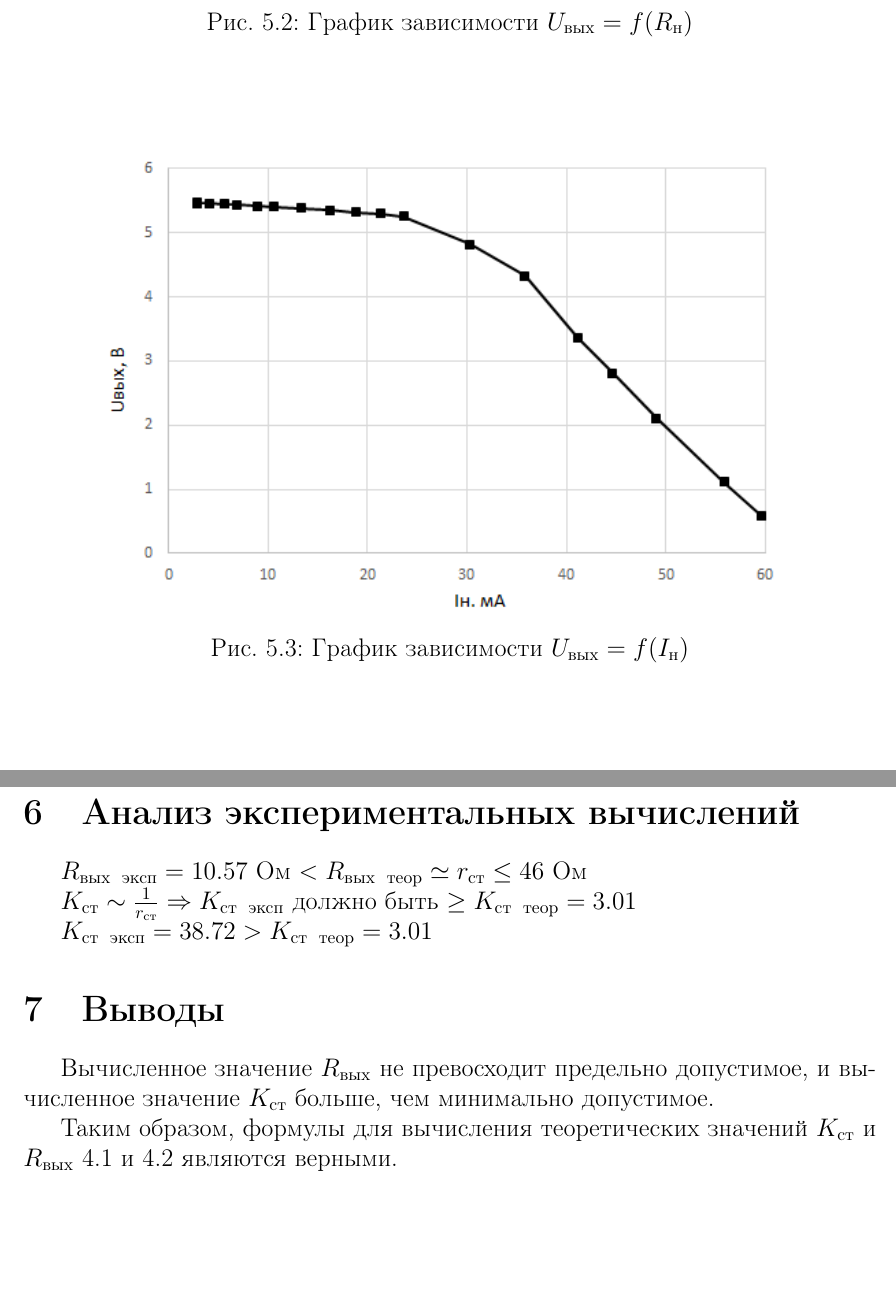
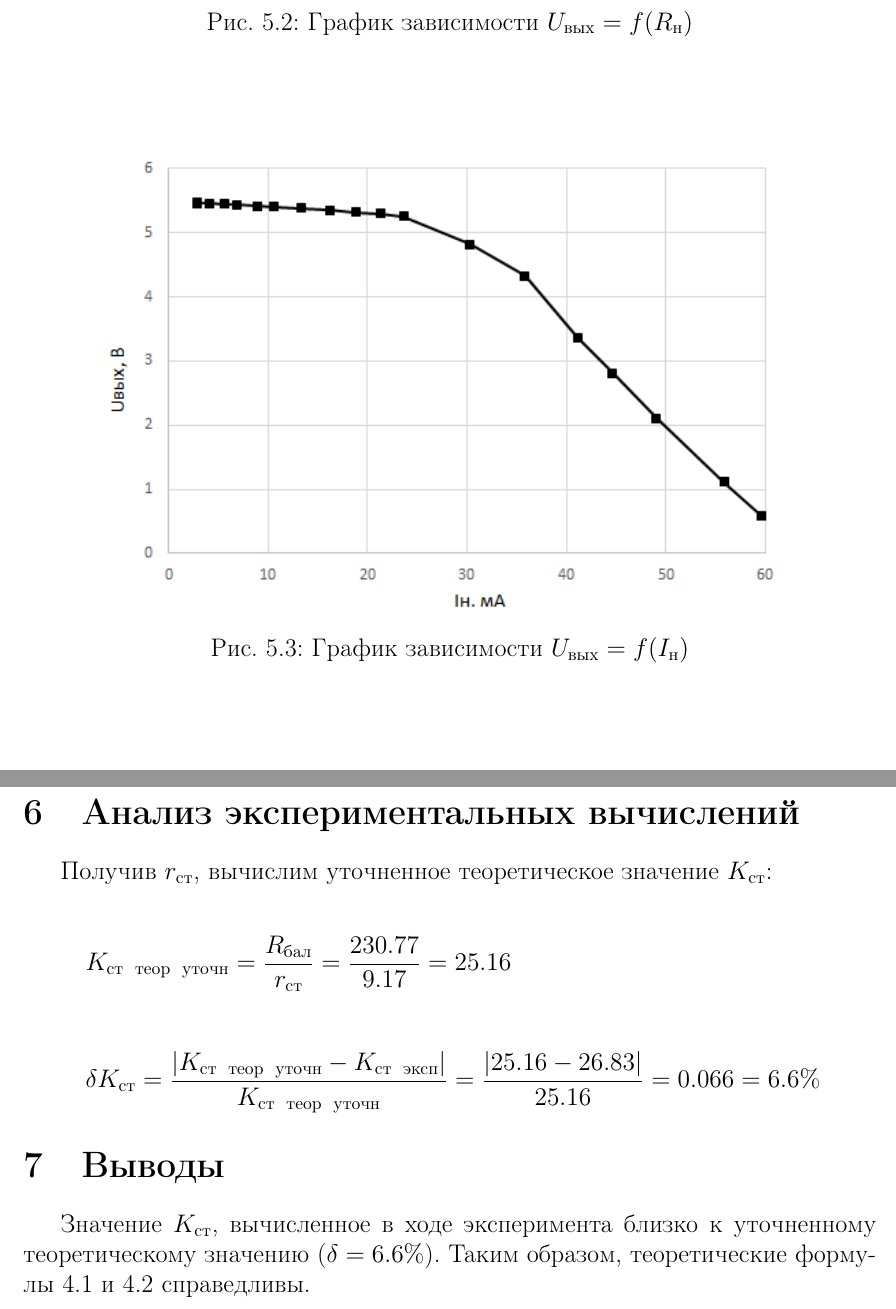
Before and after one commit to lamtev/electro-labs, a LaTeX document (lab11a/lab11a.tex): two parts of pages 6 and 7 of 7, joined at a grey line, cut so that both start at the same text, the shorter picture padded with empty space. Compiled offline with pdfLaTeX.

Commit message:
believe that finished lab 11a

```diff
--- a/lab11a/lab11a.tex
+++ b/lab11a/lab11a.tex
@@ -225,22 +225,25 @@ K_\text{ст} = \frac{\Delta U_\text{пит}}{\Delta U_\text{ст}} = \frac{24.6
 	\end{center}
 \end{figure}
 
-\begin{flalign*}
-R_\text{вых} = \frac{\Delta U_\text{ст}}{\Delta I_\text{н}} = \frac{5.47 - 5.25}{(23.63 - 2.82) \cdot 10^{-3}} = 10.57 \ \ \text{Ом}
-\end{flalign*}
+\begin{displaymath}
+r_\text{ст} = R_\text{вых} = \frac{\Delta U_\text{ст}}{\Delta I_\text{н}} = \frac{5.47 - 5.30}{| 2.82 - 21.36 | \cdot 10^{-3}} = 9.17 \ \ \text{Ом}
+\end{displaymath}
 
 \section{Анализ экспериментальных вычислений}
 
-$R_\text{вых\ \ эксп} = 10.57 $ Ом $< R_\text{вых\ \ теор} \simeq r_\text{ст} \leq 46$ Ом
+Получив $r_\text{ст}$, вычислим уточненное теоретическое значение $K_\text{ст}$:
 
-$K_\text{ст} \sim \frac{1}{r_\text{ст}} \Rightarrow K_\text{ст\ \ эксп}$ должно быть $\geq K_\text{ст\ \ теор} = 3.01$
+\begin{displaymath}
+K_\text{ст\ \ теор\ \ уточн} = \frac{R_\text{бал}}{r_\text{ст}} = \frac{230.77}{9.17} = 25.16
+\end{displaymath}
 
-$K_\text{ст\ \ эксп} = 38.72 > K_\text{ст\ \ теор} = 3.01$
+\begin{displaymath}
+\delta K_\text{ст} = \frac{ | K_\text{ст\ \ теор\ \ уточн} - K_\text{ст\ \ эксп} | }{K_\text{ст\ \ теор\ \ уточн}} = \frac{ | 25.16 - 26.83 | }{25.16} = 0.066 = 6.6\%
+\end{displaymath}
+
 
 \section{Выводы}
 
-Вычисленное значение $R_\text{вых}$ не превосходит предельно допустимое, и вычисленное значение $K_\text{ст}$ больше, чем минимально допустимое.
-
-Таким образом, формулы для вычисления теоретических значений $K_\text{ст}$ и $R_\text{вых}$ 4.1 и 4.2 являются верными.
+Значение $K_\text{ст}$, вычисленное в ходе эксперимента близко к уточненному теоретическому значению ($\delta = 6.6\%$). Таким образом, теоретические формулы 4.1 и 4.2 справедливы.
 
 \end{document}
```
Also changed, not shown: lab11a/lab11a.tex (6 more changed lines).
